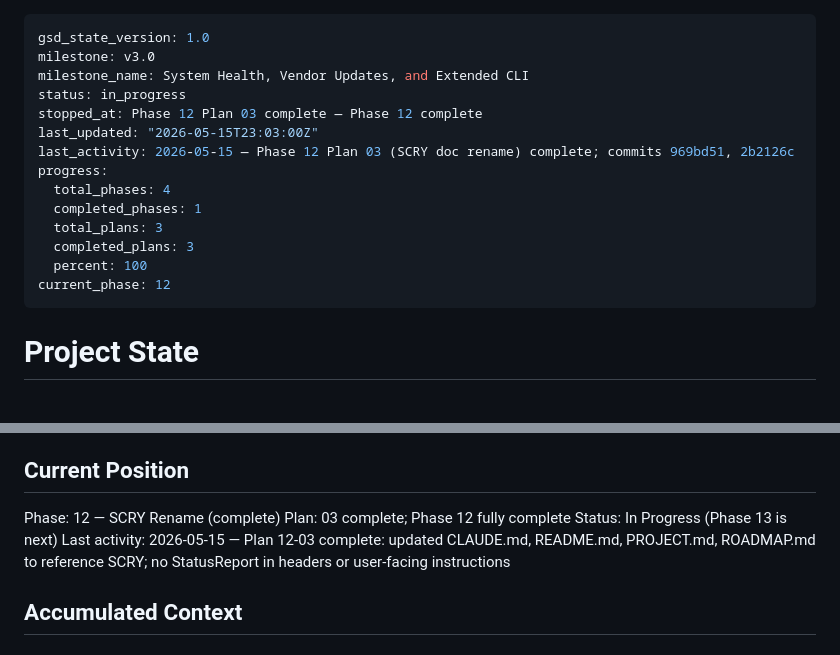
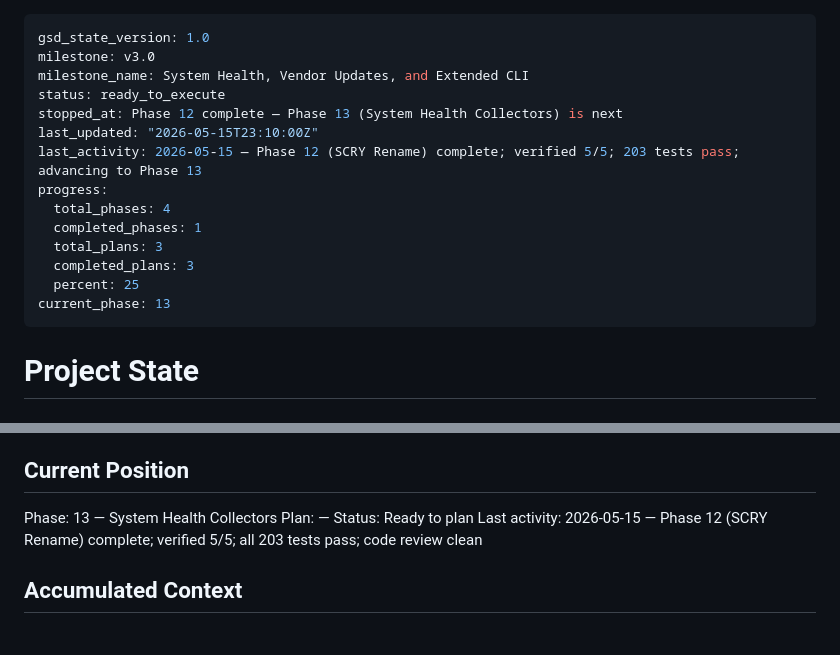
Before and after one commit to justin-rh/status.report, a Markdown page: .planning/STATE.md, 2 parts joined by grey strips. Drawn GitHub-style.

Commit message:
docs(phase-12): mark phase complete — advance to Phase 13

```diff
--- a/.planning/STATE.md
+++ b/.planning/STATE.md
@@ -2,17 +2,17 @@
 gsd_state_version: 1.0
 milestone: v3.0
 milestone_name: System Health, Vendor Updates, and Extended CLI
-status: in_progress
-stopped_at: Phase 12 Plan 03 complete — Phase 12 complete
-last_updated: "2026-05-15T23:03:00Z"
-last_activity: 2026-05-15 — Phase 12 Plan 03 (SCRY doc rename) complete; commits 969bd51, 2b2126c
+status: ready_to_execute
+stopped_at: Phase 12 complete — Phase 13 (System Health Collectors) is next
+last_updated: "2026-05-15T23:10:00Z"
+last_activity: 2026-05-15 — Phase 12 (SCRY Rename) complete; verified 5/5; 203 tests pass; advancing to Phase 13
 progress:
   total_phases: 4
   completed_phases: 1
   total_plans: 3
   completed_plans: 3
-  percent: 100
-current_phase: 12
+  percent: 25
+current_phase: 13
 ---
 
 # Project State
@@ -26,10 +26,10 @@ See: .planning/PROJECT.md (updated 2026-05-14)
 
 ## Current Position
 
-Phase: 12 — SCRY Rename (complete)
-Plan: 03 complete; Phase 12 fully complete
-Status: In Progress (Phase 13 is next)
-Last activity: 2026-05-15 — Plan 12-03 complete: updated CLAUDE.md, README.md, PROJECT.md, ROADMAP.md to reference SCRY; no StatusReport in headers or user-facing instructions
+Phase: 13 — System Health Collectors
+Plan: —
+Status: Ready to plan
+Last activity: 2026-05-15 — Phase 12 (SCRY Rename) complete; verified 5/5; all 203 tests pass; code review clean
 
 ## Accumulated Context
 
```
